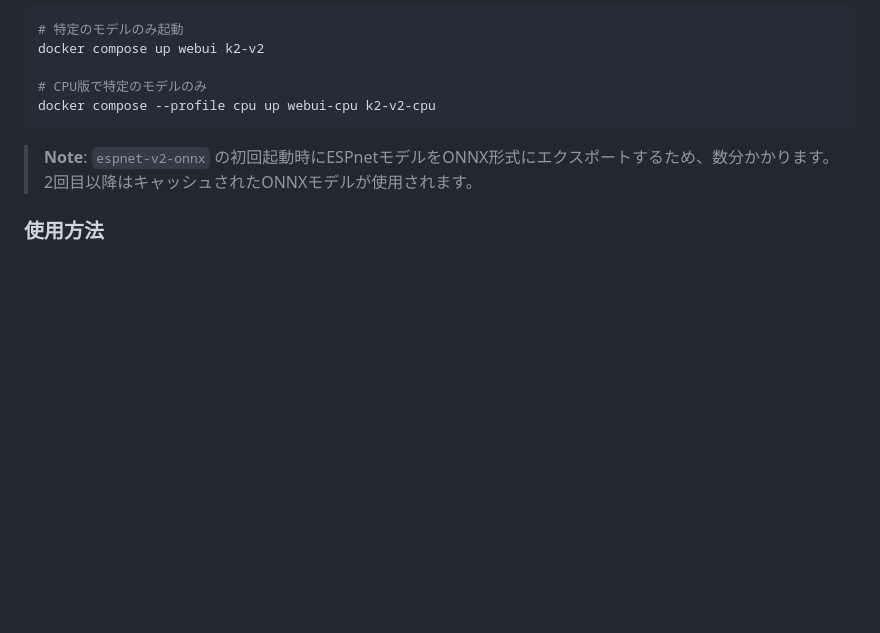
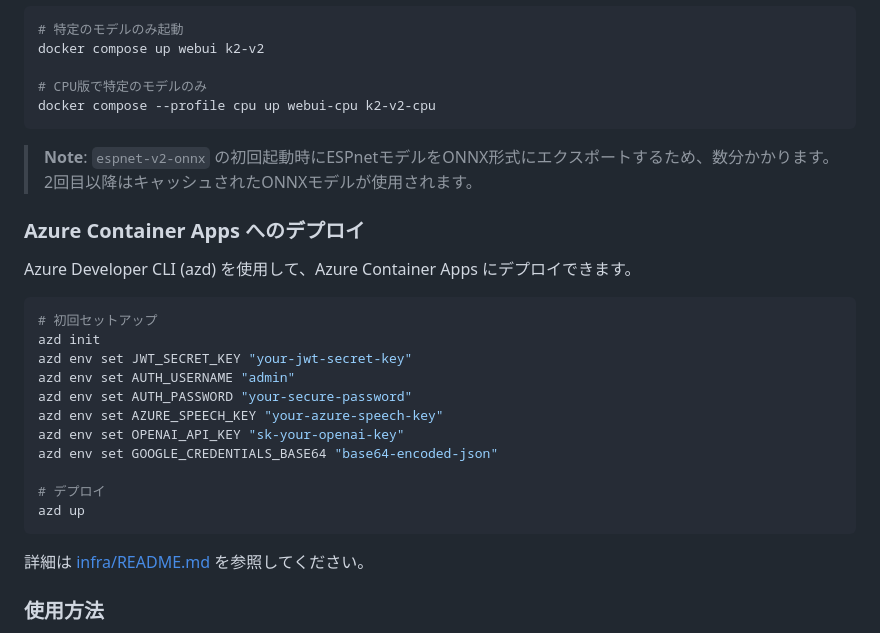
Before and after one commit to iuill/asr_test_docker, a Markdown page: README.md, the part around the change. GitHub-like rendering; blank space fills up the shorter version.

Commit message:
update: 軽微なドキュメント修正

````diff
--- a/README.md
+++ b/README.md
@@ -280,6 +280,26 @@ docker compose --profile cpu up webui-cpu k2-v2-cpu
 
 > **Note**: `espnet-v2-onnx` の初回起動時にESPnetモデルをONNX形式にエクスポートするため、数分かかります。2回目以降はキャッシュされたONNXモデルが使用されます。
 
+### Azure Container Apps へのデプロイ
+
+Azure Developer CLI (azd) を使用して、Azure Container Apps にデプロイできます。
+
+```powershell
+# 初回セットアップ
+azd init
+azd env set JWT_SECRET_KEY "your-jwt-secret-key"
+azd env set AUTH_USERNAME "admin"
+azd env set AUTH_PASSWORD "your-secure-password"
+azd env set AZURE_SPEECH_KEY "your-azure-speech-key"
+azd env set OPENAI_API_KEY "sk-your-openai-key"
+azd env set GOOGLE_CREDENTIALS_BASE64 "base64-encoded-json"
+
+# デプロイ
+azd up
+```
+
+詳細は [infra/README.md](infra/README.md) を参照してください。
+
 ### 使用方法
 
 1. Docker コンテナを起動
````
